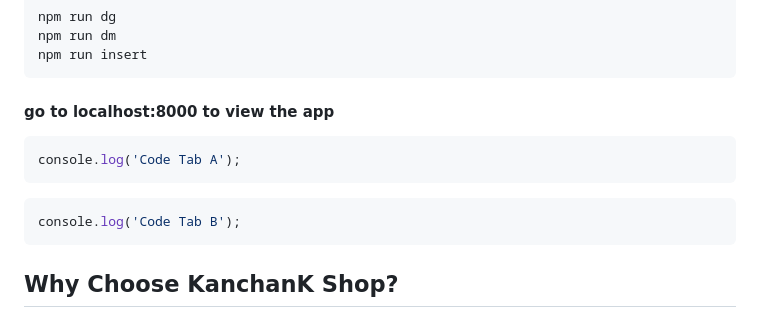
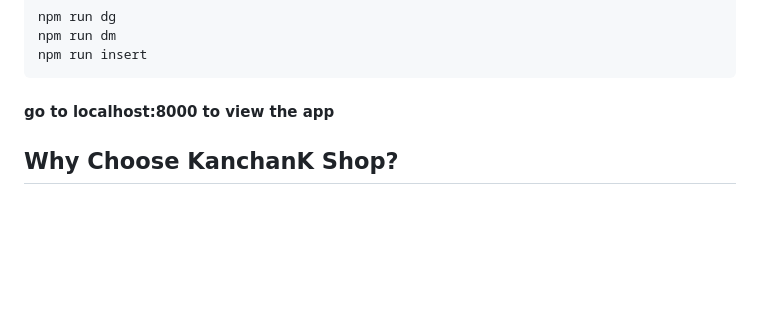
Before and after one commit to Long104/kanchan, a Markdown page: README.md, the part around the change. Drawn GitHub-style; blank space fills up the shorter version.

````diff
--- a/README.md
+++ b/README.md
@@ -24,12 +24,6 @@ npm run insert
 
 #### go to localhost:8000 to view the app
 
-```javascript I'm A tab
-console.log('Code Tab A');
-```
-```javascript I'm tab B
-console.log('Code Tab B');
-```
 
 
 
````
